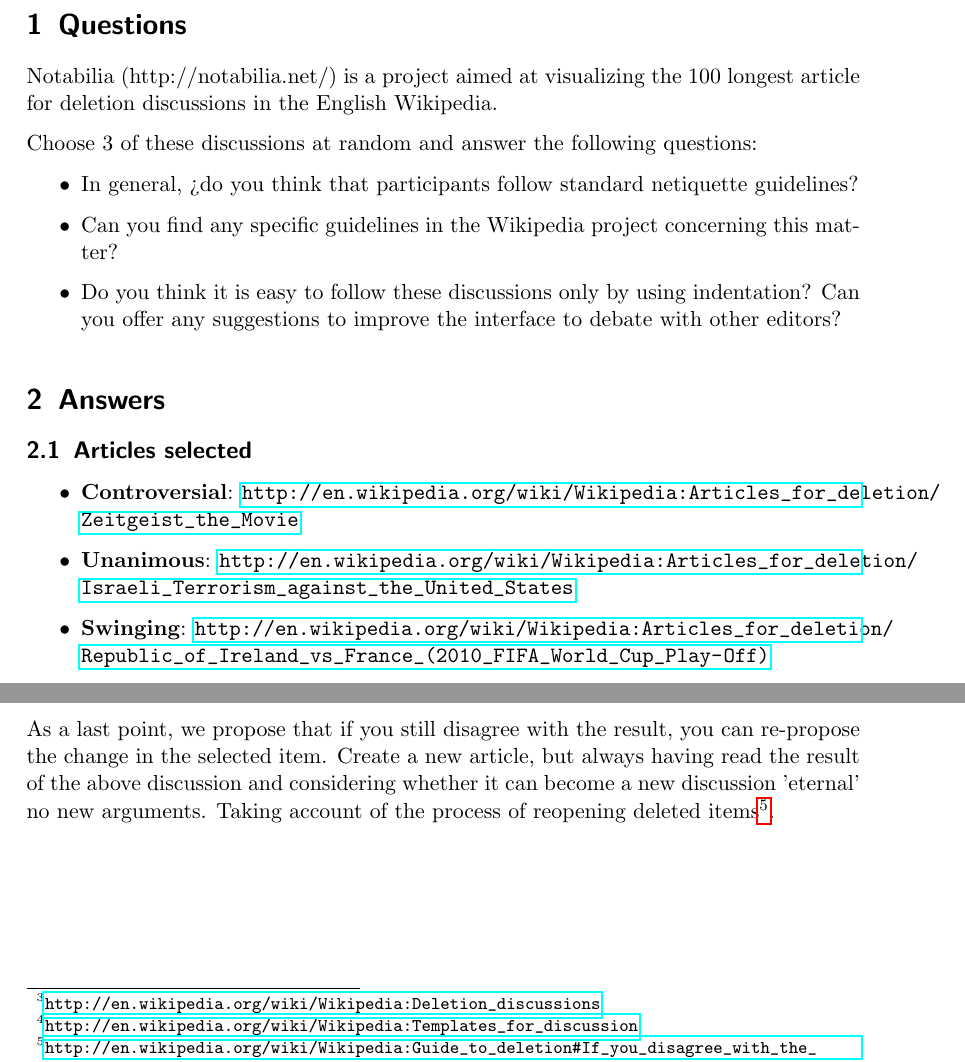
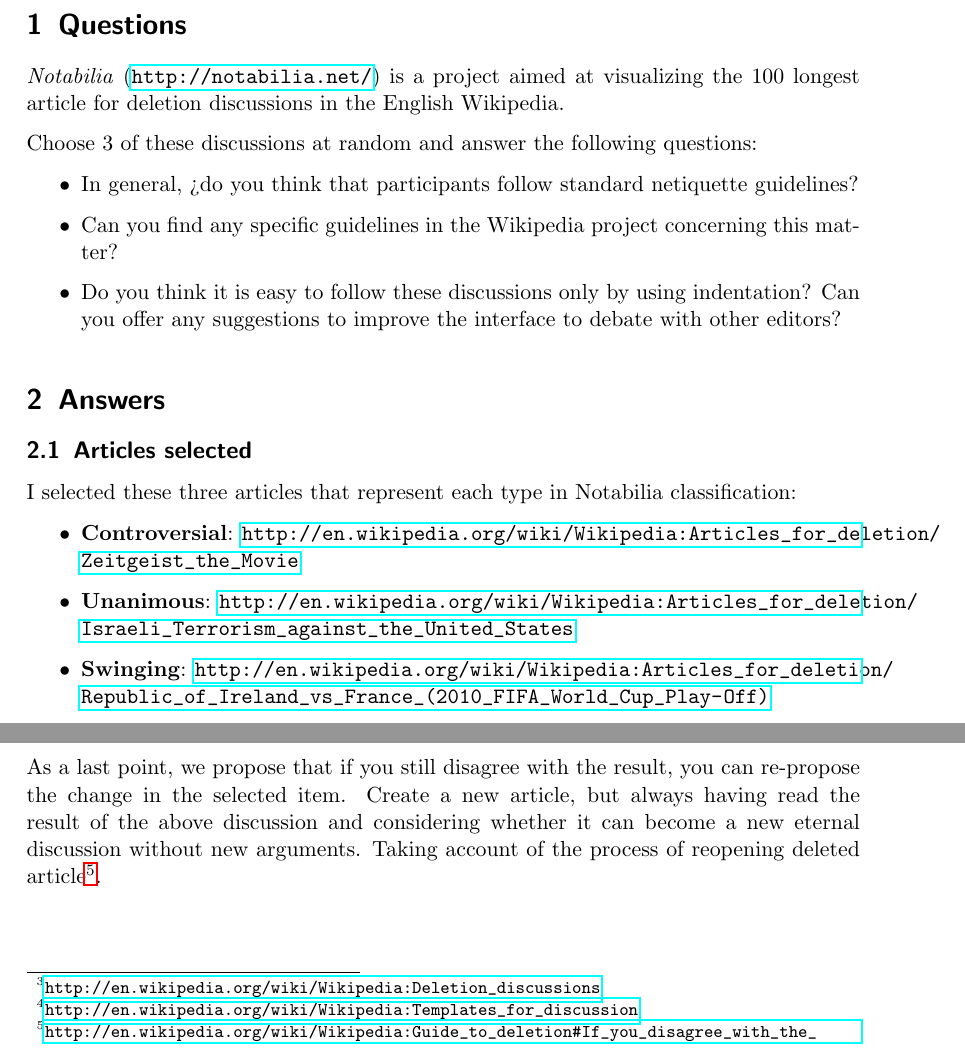
Before and after one commit to pombredanne/mswl-project-management, a LaTeX problem sheet (exercises/004-notabilia-deleted-wikipedia-discussions.tex): two parts of pages 2 and 3 of 4, joined at a grey line, cut so that both start at the same text. Compiled offline with pdfLaTeX.

Commit message:
Notabilia and wiki netiquette. Correct LaTeX format.

```diff
--- a/exercises/004-notabilia-deleted-wikipedia-discussions.tex
+++ b/exercises/004-notabilia-deleted-wikipedia-discussions.tex
@@ -40,9 +40,9 @@
 
 \section{Questions}
 
-Notabilia (http://notabilia.net/) is a project aimed at visualizing the 100 longest article for deletion discussions in the English Wikipedia.
+\par \emph{Notabilia} (\url{http://notabilia.net/}) is a project aimed at visualizing the 100 longest article for deletion discussions in the English Wikipedia.
 
-Choose 3 of these discussions at random and answer the following questions:
+\par Choose 3 of these discussions at random and answer the following questions:
 
 \begin{itemize}
 	\item In general, ¿do you think that participants follow standard netiquette guidelines?
@@ -55,6 +55,8 @@ Choose 3 of these discussions at random and answer the following questions:
 
 \subsection{Articles selected}
 \label{sub:list-of-articles}
+
+\par I selected these three articles that represent each type in Notabilia classification:
 
 \begin{itemize}
 	\item \textbf{Controversial}: \url{http://en.wikipedia.org/wiki/Wikipedia:Articles_for_deletion/Zeitgeist_the_Movie}
@@ -101,7 +103,7 @@ There are also issues that contribute only vote, with nothing to support it, tha
 	\item no consensus
 \end{itemize}
 
-As a last point, we propose that if you still disagree with the result, you can re-propose the change in the selected item. Create a new article, but always having read the result of the above discussion and considering whether it can become a new discussion 'eternal' no new arguments. Taking account of the process of reopening deleted items\footnote{\url{http://en.wikipedia.org/wiki/Wikipedia:Guide_to_deletion\#If_you_disagree_with_the_consensus}}.
+\par As a last point, we propose that if you still disagree with the result, you can re-propose the change in the selected item. Create a new article, but always having read the result of the above discussion and considering whether it can become a new eternal discussion without new arguments. Taking account of the process of reopening deleted article\footnote{\url{http://en.wikipedia.org/wiki/Wikipedia:Guide_to_deletion\#If_you_disagree_with_the_consensus}}.
 
 % subsection  (end)
 
```
